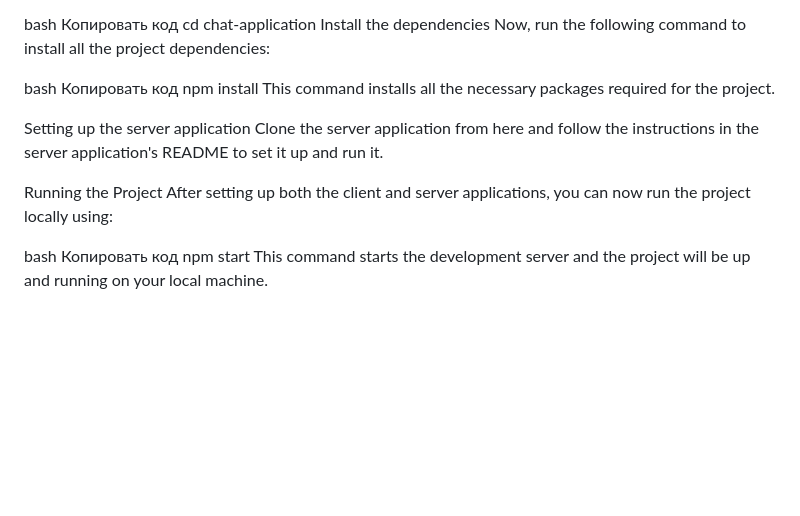
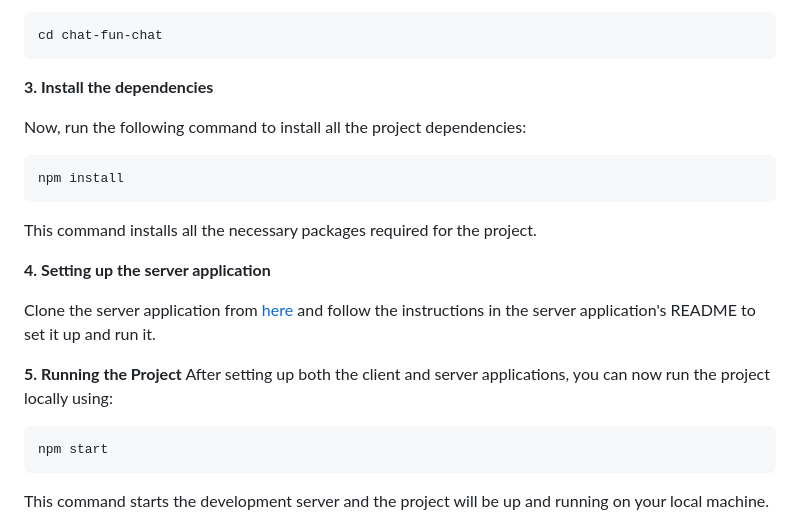
Before and after one commit to Chekhanadski/chat-fun-chat, a Markdown page: README.md, the part around the change printed below. Rendered like a GitHub page; blank space fills up the shorter version.

````diff
--- a/README.md
+++ b/README.md
@@ -137,23 +171,27 @@ Navigate to the project directory
 Change your current directory to the project directory:
 
-bash
-Копировать код
-cd chat-application
-Install the dependencies
+```sh
+cd chat-fun-chat
+```
+**3. Install the dependencies**
+
 Now, run the following command to install all the project dependencies:
 
-bash
-Копировать код
+```sh
 npm install
+```
+
 This command installs all the necessary packages required for the project.
 
-Setting up the server application
-Clone the server application from here and follow the instructions in the server application's README to set it up and run it.
+**4. Setting up the server application**
 
-Running the Project
+Clone the server application from [here](https://github.com/rolling-scopes-school/fun-chat-server/tree/main) and follow the instructions in the server application's README to set it up and run it.
+
+**5. Running the Project**
 After setting up both the client and server applications, you can now run the project locally using:
 
-bash
-Копировать код
+```sh
 npm start
+```
+
 This command starts the development server and the project will be up and running on your local machine.
````
Also changed, not shown: other parts of README.md (+113 -79 lines).
